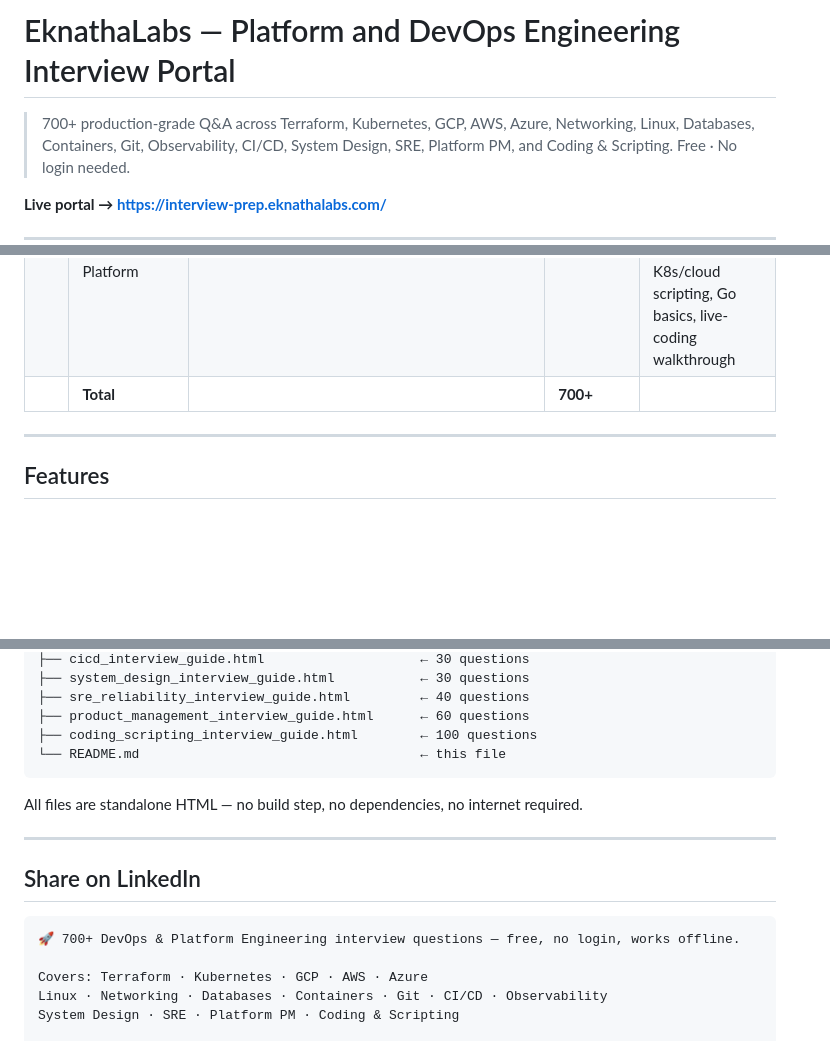
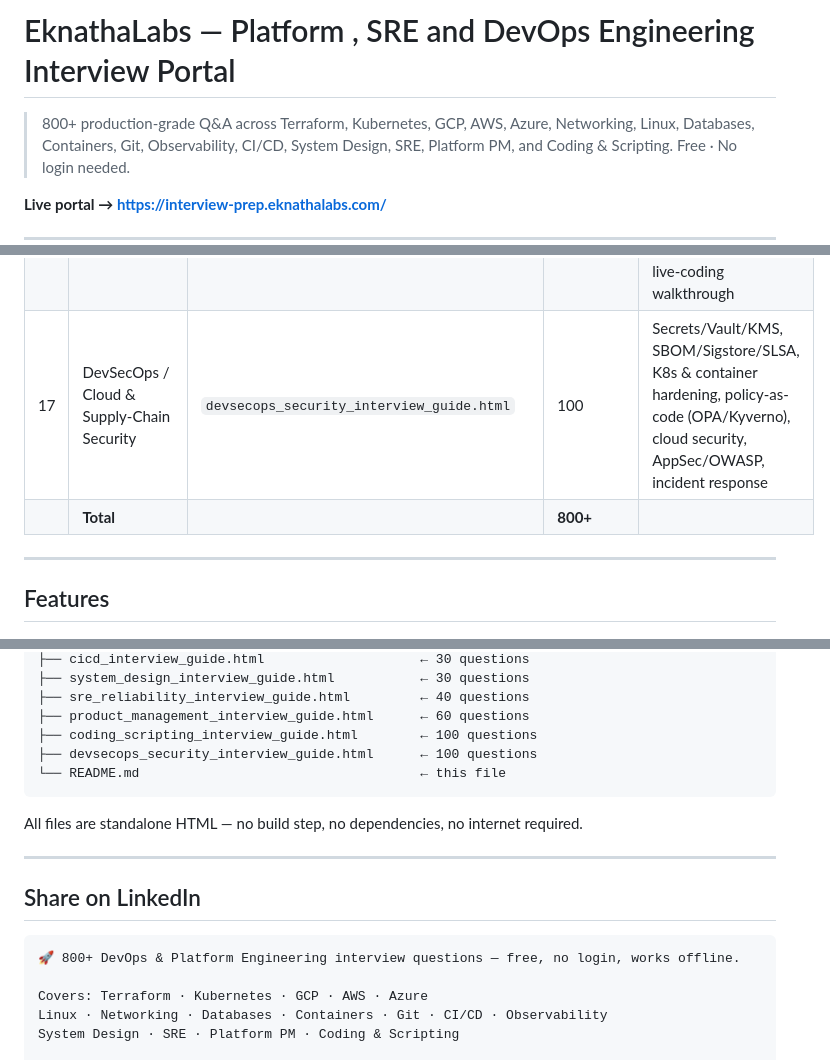
Before and after one commit to eknatha/interview-prep, a Markdown page: README.md, 3 parts joined by grey strips. Rendered like a GitHub page; blank space fills up the shorter version.

Commit message:
docs: Updated README

````diff
--- a/README.md
+++ b/README.md
@@ -1,6 +1,6 @@
-# EknathaLabs — Platform and DevOps Engineering Interview Portal
+# EknathaLabs — Platform , SRE and DevOps Engineering Interview Portal
 
-> 700+ production-grade Q&A across Terraform, Kubernetes, GCP, AWS, Azure,
+> 800+ production-grade Q&A across Terraform, Kubernetes, GCP, AWS, Azure,
 > Networking, Linux, Databases, Containers, Git, Observability, CI/CD,
 > System Design, SRE, Platform PM, and Coding & Scripting.
 > Free  · No login needed.
@@ -29,7 +29,8 @@
 | 14 | SRE Reliability & Incident Management | `sre_reliability_interview_guide.html` | 40 | SLOs, error budgets, burn-rate alerting, incident command, postmortems, toil, resilience, chaos, capacity |
 | 15 | Technical / Platform Product Management | `product_management_interview_guide.html` | 60 | Product sense, platform metrics, build-vs-buy, API design, RICE prioritization, GTM/adoption, PM behavioral |
 | 16 | Coding & Scripting for SRE / Platform | `coding_scripting_interview_guide.html` | 100 | Bash strict-mode & awk, Python automation, algorithms for log-scale data, API pagination, K8s/cloud scripting, Go basics, live-coding walkthrough |
-|  | **Total** |  | **700+** |  |
+| 17 | DevSecOps / Cloud & Supply-Chain Security | `devsecops_security_interview_guide.html` | 100 | Secrets/Vault/KMS, SBOM/Sigstore/SLSA, K8s & container hardening, policy-as-code (OPA/Kyverno), cloud security, AppSec/OWASP, incident response |
+|  | **Total** |  | **800+** |  |
 
 ---
 
@@ -67,6 +68,7 @@ interview-prep/
 ├── sre_reliability_interview_guide.html         ← 40 questions
 ├── product_management_interview_guide.html      ← 60 questions
 ├── coding_scripting_interview_guide.html        ← 100 questions
+├── devsecops_security_interview_guide.html      ← 100 questions
 └── README.md                                    ← this file
 ```
 
@@ -77,7 +79,7 @@ All files are standalone HTML — no build step, no dependencies, no internet re
 ## Share on LinkedIn
 
 ```
-🚀 700+ DevOps & Platform Engineering interview questions — free, no login, works offline.
+🚀 800+ DevOps & Platform Engineering interview questions — free, no login, works offline.
 
 Covers: Terraform · Kubernetes · GCP · AWS · Azure
 Linux · Networking · Databases · Containers · Git · CI/CD · Observability
````
